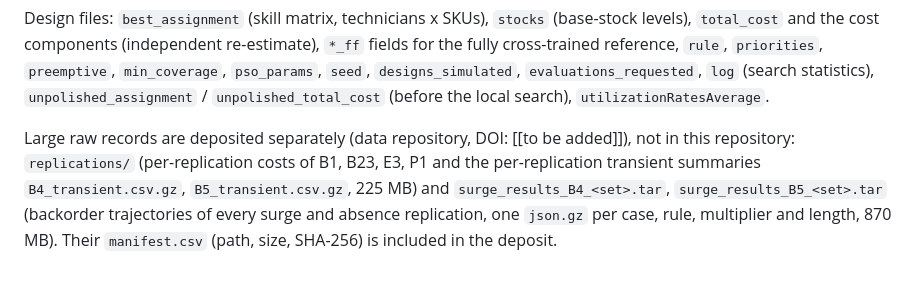
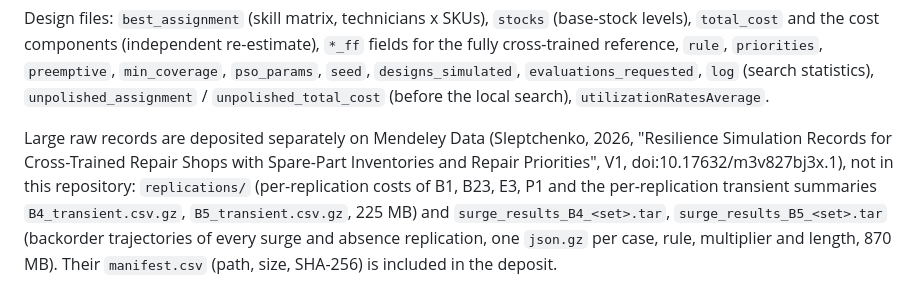
Before and after one commit to dipsav/skill-assignment, a Markdown page: README.md, the part around the change. Drawn GitHub-style.

Commit message:
README: Mendeley Data DOI of the raw records

```diff
--- a/README.md
+++ b/README.md
@@ -28,7 +28,7 @@ cost components (independent re-estimate), `*_ff` fields for the fully cross-tra
 `preemptive`, `min_coverage`, `pso_params`, `seed`, `designs_simulated`, `evaluations_requested`, `log` (search
 statistics), `unpolished_assignment` / `unpolished_total_cost` (before the local search), `utilizationRatesAverage`.
 
-Large raw records are deposited separately (data repository, DOI: [[to be added]]), not in this repository:
+Large raw records are deposited separately on Mendeley Data (Sleptchenko, 2026, "Resilience Simulation Records for Cross-Trained Repair Shops with Spare-Part Inventories and Repair Priorities", V1, doi:10.17632/m3v827bj3x.1), not in this repository:
 `replications/` (per-replication costs of B1, B23, E3, P1 and the per-replication transient summaries
 `B4_transient.csv.gz`, `B5_transient.csv.gz`, 225 MB) and `surge_results_B4_<set>.tar`, `surge_results_B5_<set>.tar`
 (backorder trajectories of every surge and absence replication, one `json.gz` per case, rule, multiplier and length,
```
